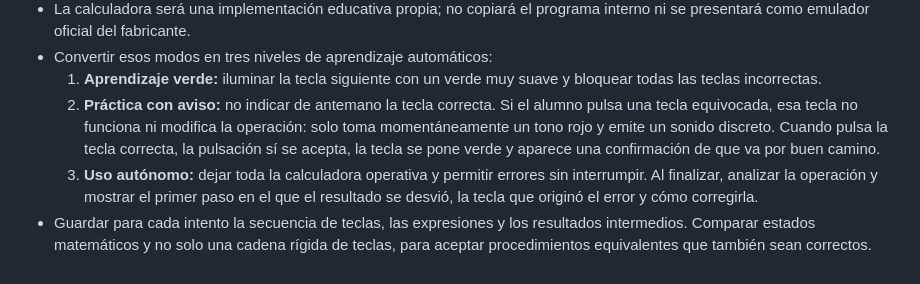
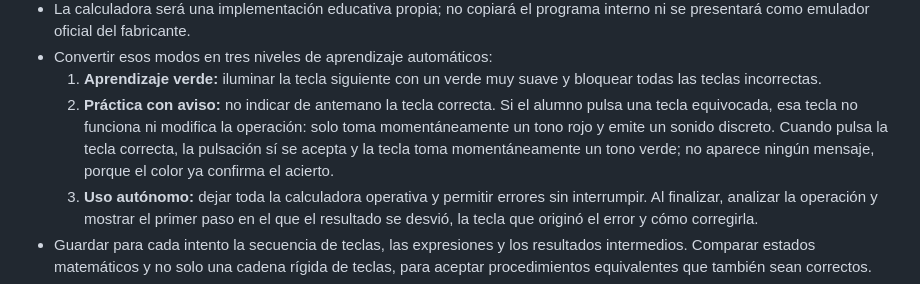
Before and after one commit to dw62hbzy8k-cloud/Patron-de-Yate, a Markdown page: HOJA_DE_RUTA_PRODUCTO_Y_NEGOCIO.md, the part around the change. GitHub-like rendering.

Commit message:
Simplificar confirmacion visual de teclas

```diff
--- a/HOJA_DE_RUTA_PRODUCTO_Y_NEGOCIO.md
+++ b/HOJA_DE_RUTA_PRODUCTO_Y_NEGOCIO.md
@@ -56,7 +56,7 @@ Principio comercial decidido por el usuario: **dar más por menos**. El producto
 - La calculadora será una implementación educativa propia; no copiará el programa interno ni se presentará como emulador oficial del fabricante.
 - Convertir esos modos en tres niveles de aprendizaje automáticos:
   1. **Aprendizaje verde:** iluminar la tecla siguiente con un verde muy suave y bloquear todas las teclas incorrectas.
-  2. **Práctica con aviso:** no indicar de antemano la tecla correcta. Si el alumno pulsa una tecla equivocada, esa tecla no funciona ni modifica la operación: solo toma momentáneamente un tono rojo y emite un sonido discreto. Cuando pulsa la tecla correcta, la pulsación sí se acepta, la tecla se pone verde y aparece una confirmación de que va por buen camino.
+  2. **Práctica con aviso:** no indicar de antemano la tecla correcta. Si el alumno pulsa una tecla equivocada, esa tecla no funciona ni modifica la operación: solo toma momentáneamente un tono rojo y emite un sonido discreto. Cuando pulsa la tecla correcta, la pulsación sí se acepta y la tecla toma momentáneamente un tono verde; no aparece ningún mensaje, porque el color ya confirma el acierto.
   3. **Uso autónomo:** dejar toda la calculadora operativa y permitir errores sin interrumpir. Al finalizar, analizar la operación y mostrar el primer paso en el que el resultado se desvió, la tecla que originó el error y cómo corregirla.
 - Guardar para cada intento la secuencia de teclas, las expresiones y los resultados intermedios. Comparar estados matemáticos y no solo una cadena rígida de teclas, para aceptar procedimientos equivalentes que también sean correctos.
 - Hacer que el programa cambie de nivel según el dominio demostrado por el alumno en ese tipo de cálculo y en ese modelo de calculadora. Permitir bajar temporalmente de nivel cuando reaparezcan errores y ofrecer siempre un botón para solicitar ayuda.
```
